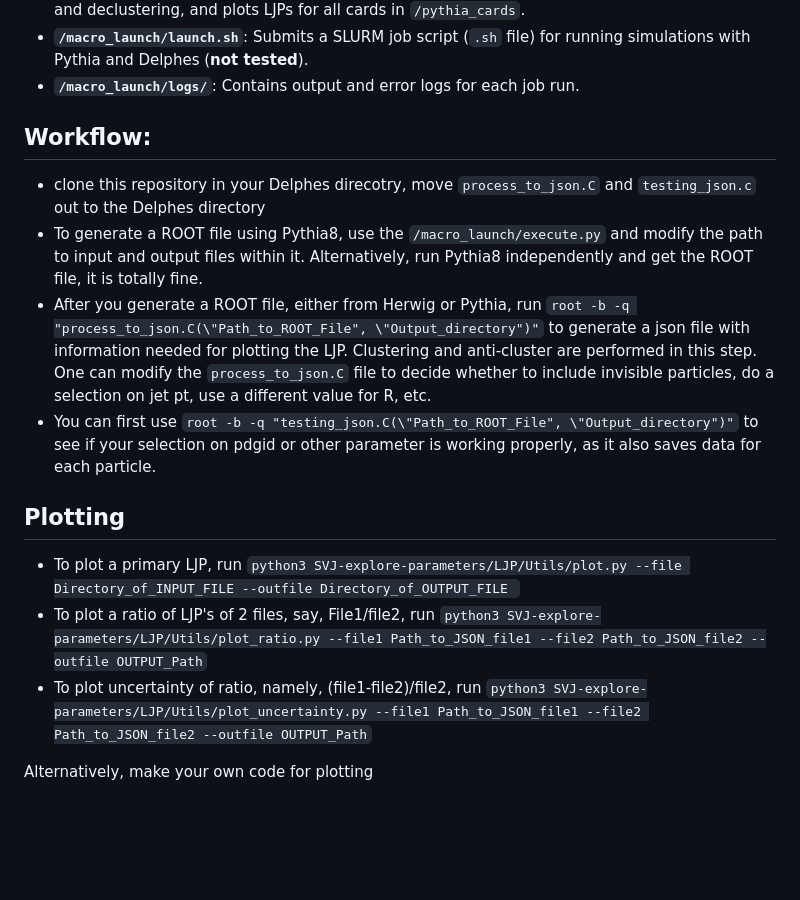
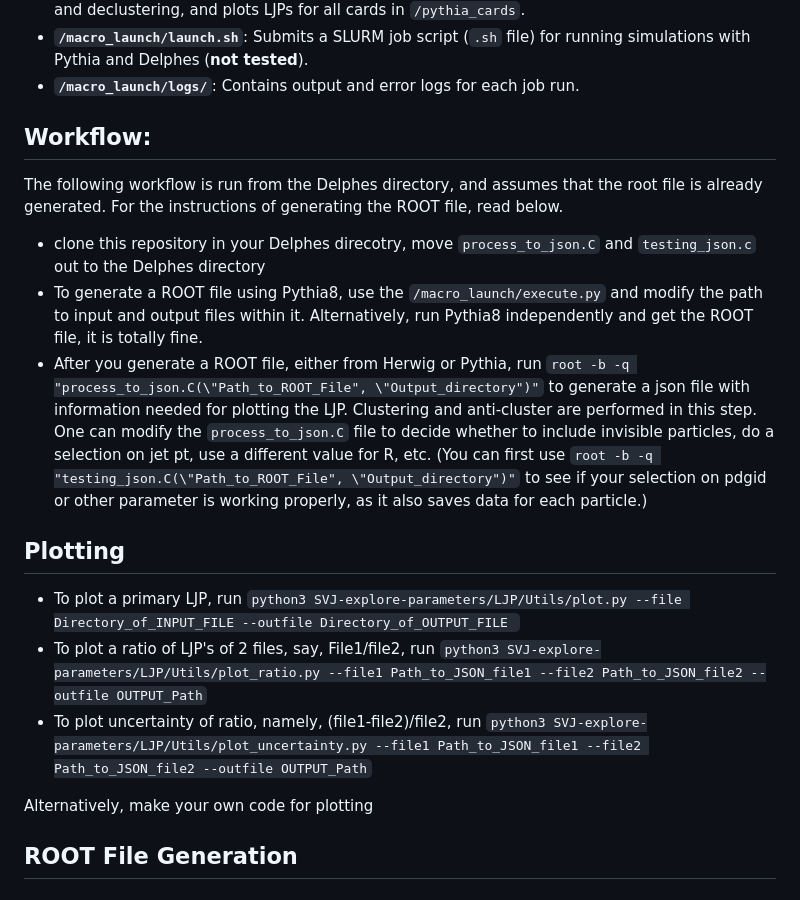
Before and after one commit to kanehuang233/LJP-for-Herwig-and-Pythia, a Markdown page: README.md, the part around the change. Drawn GitHub-style; blank space fills up the shorter version.

Commit message:
Update README with workflow and ROOT file generation

```diff
--- a/README.md
+++ b/README.md
@@ -74,13 +74,17 @@ The following were used to generate a pythia sample from given card, I only used
 - **`/macro_launch/logs/`**: Contains output and error logs for each job run.
 
 ## Workflow:
+The following workflow is run from the Delphes directory, and assumes that the root file is already generated. For the instructions of generating the ROOT file, read below.
 - clone this repository in your Delphes direcotry, move `process_to_json.C` and `testing_json.c` out to the Delphes directory
 - To generate a ROOT file using Pythia8, use the `/macro_launch/execute.py` and modify the path to input and output files within it. Alternatively, run Pythia8 independently and get the ROOT file, it is totally fine.
 - After you generate a ROOT file, either from Herwig or Pythia, run `root -b -q "process_to_json.C(\"Path_to_ROOT_File", \"Output_directory")"` to generate a json file with information needed for plotting the LJP. Clustering and anti-cluster are performed in this step. One can modify the `process_to_json.C` file to decide whether to include invisible particles, do a selection on jet pt, use a different value for R, etc.
--   You can first use `root -b -q "testing_json.C(\"Path_to_ROOT_File", \"Output_directory")"` to see if your selection on pdgid or other parameter is working properly, as it also saves data for each particle.
+    (You can first use `root -b -q "testing_json.C(\"Path_to_ROOT_File", \"Output_directory")"` to see if your selection on pdgid or other parameter is working properly, as it also saves data for each particle.)
 ## Plotting
 - To plot a primary LJP, run `python3 SVJ-explore-parameters/LJP/Utils/plot.py --file Directory_of_INPUT_FILE --outfile Directory_of_OUTPUT_FILE `
 - To plot a ratio of LJP's of 2 files, say, File1/file2, run `python3 SVJ-explore-parameters/LJP/Utils/plot_ratio.py --file1 Path_to_JSON_file1 --file2 Path_to_JSON_file2 --outfile OUTPUT_Path`
 - To plot uncertainty of ratio, namely, (file1-file2)/file2, run `python3 SVJ-explore-parameters/LJP/Utils/plot_uncertainty.py --file1 Path_to_JSON_file1 --file2 Path_to_JSON_file2 --outfile OUTPUT_Path`
 
 Alternatively, make your own code for plotting
+
+## ROOT File Generation
+-
```
